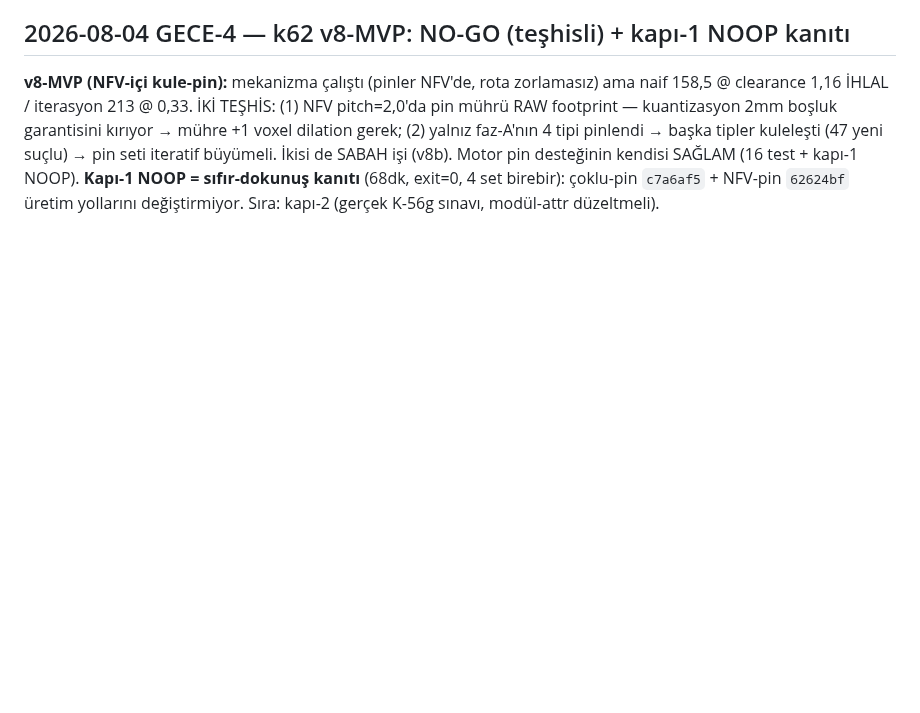
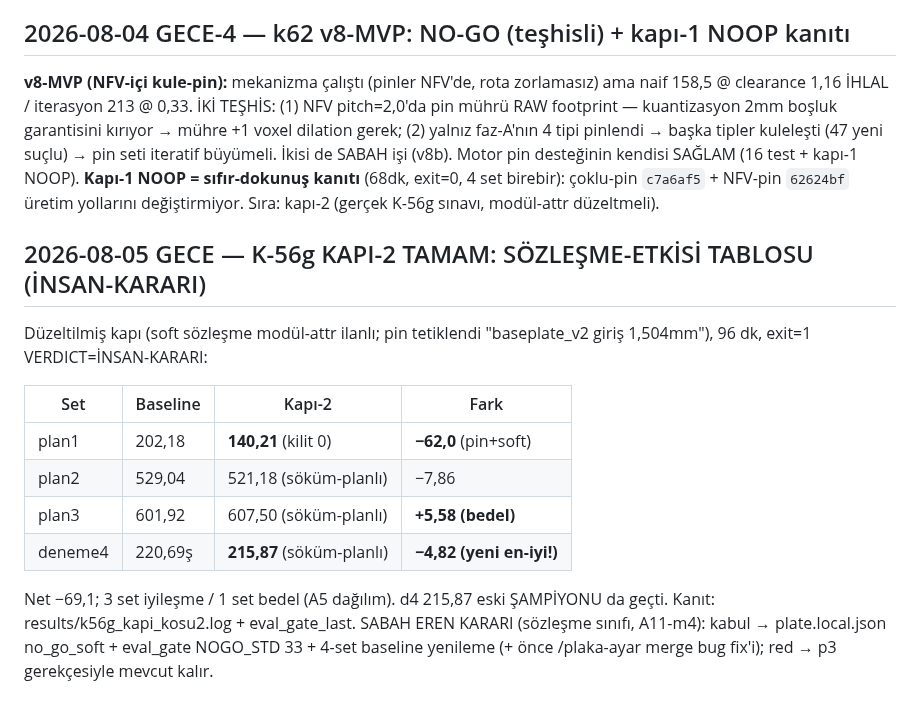
Before and after one commit to Eren845205/ie488-3d-nesting, a Markdown page: DURUM.md, the part around the change. Drawn GitHub-style; blank space fills up the shorter version.

Commit message:
gate(K-56g/soft): kapi-2 4-set etki — p1 140.21 (pin) / p2 -7.9 / p3 +5.6 / d4 215.87 (yeni en-iyi)
Soft sozlesme (y-ust 45->33) 4-set olcumu, VERDICT INSAN-KARARI (p3 bedeli):
net -69.1; d4 215.87 eski sampiyonu (220.69) da gecti; p1 uretim yolundan
140.21 kilit-0 (k56g duz-pin tetikli, giris 1.504mm). Kapi-1 (hard) NOOP =
motor degisiklikleri sifir-dokunus kaniti ayri kayitta. Kalici ilan +
baseline yenileme SABAH Eren onayi (sozlesme sinifi A11-m4).

Co-Authored-By: Claude Fable 5 <noreply@anthropic.com>
Claude-Session: https://claude.ai/code/session_01X7AbPb8emd71YPpMjCWSWk

```diff
--- a/DURUM.md
+++ b/DURUM.md
@@ -406,3 +406,21 @@ desteğinin kendisi SAĞLAM (16 test + kapı-1 NOOP).
 **Kapı-1 NOOP = sıfır-dokunuş kanıtı** (68dk, exit=0, 4 set birebir):
 çoklu-pin `c7a6af5` + NFV-pin `62624bf` üretim yollarını değiştirmiyor.
 Sıra: kapı-2 (gerçek K-56g sınavı, modül-attr düzeltmeli).
+
+## 2026-08-05 GECE — K-56g KAPI-2 TAMAM: SÖZLEŞME-ETKİSİ TABLOSU (İNSAN-KARARI)
+
+Düzeltilmiş kapı (soft sözleşme modül-attr ilanlı; pin tetiklendi
+"baseplate_v2 giriş 1,504mm"), 96 dk, exit=1 VERDICT=İNSAN-KARARI:
+
+| Set | Baseline | Kapı-2 | Fark |
+|---|---|---|---|
+| plan1 | 202,18 | **140,21** (kilit 0) | **−62,0** (pin+soft) |
+| plan2 | 529,04 | 521,18 (söküm-planlı) | −7,86 |
+| plan3 | 601,92 | 607,50 (söküm-planlı) | **+5,58 (bedel)** |
+| deneme4 | 220,69ş | **215,87** (söküm-planlı) | **−4,82 (yeni en-iyi!)** |
+
+Net −69,1; 3 set iyileşme / 1 set bedel (A5 dağılım). d4 215,87 eski
+ŞAMPİYONU da geçti. Kanıt: results/k56g_kapi_kosu2.log + eval_gate_last.
+SABAH EREN KARARI (sözleşme sınıfı, A11-m4): kabul → plate.local.json
+no_go_soft + eval_gate NOGO_STD 33 + 4-set baseline yenileme (+ önce
+/plaka-ayar merge bug fix'i); red → p3 gerekçesiyle mevcut kalır.
```
